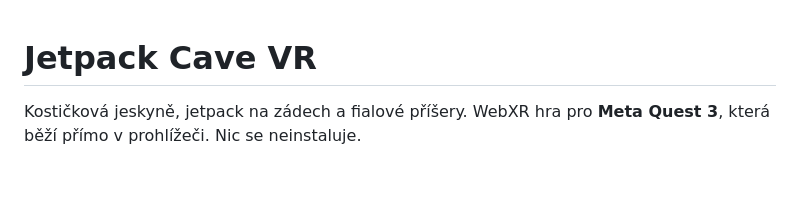
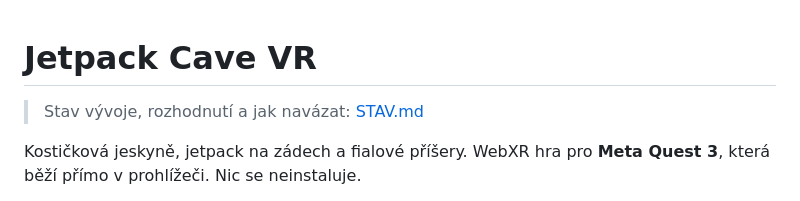
Before and after one commit to olousolous-jpg/jetpack-cave-vr, a Markdown page: README.md, the part around the change. Rendered like a GitHub page; blank space fills up the shorter version.

Commit message:
STAV.md: stav projektu a navazování pro další session
Co-Authored-By: Claude Opus 5.5 <noreply@anthropic.com>
Claude-Session: https://claude.ai/code/session_01628sJxEq63jJ4pd6ReRSQh

```diff
--- a/README.md
+++ b/README.md
@@ -1,4 +1,6 @@
 # Jetpack Cave VR
+
+> Stav vývoje, rozhodnutí a jak navázat: [STAV.md](STAV.md)
 
 Kostičková jeskyně, jetpack na zádech a fialové příšery. WebXR hra pro **Meta
 Quest 3**, která běží přímo v prohlížeči. Nic se neinstaluje.
```
Also changed, not shown: STAV.md (added, +83 -0 lines).
